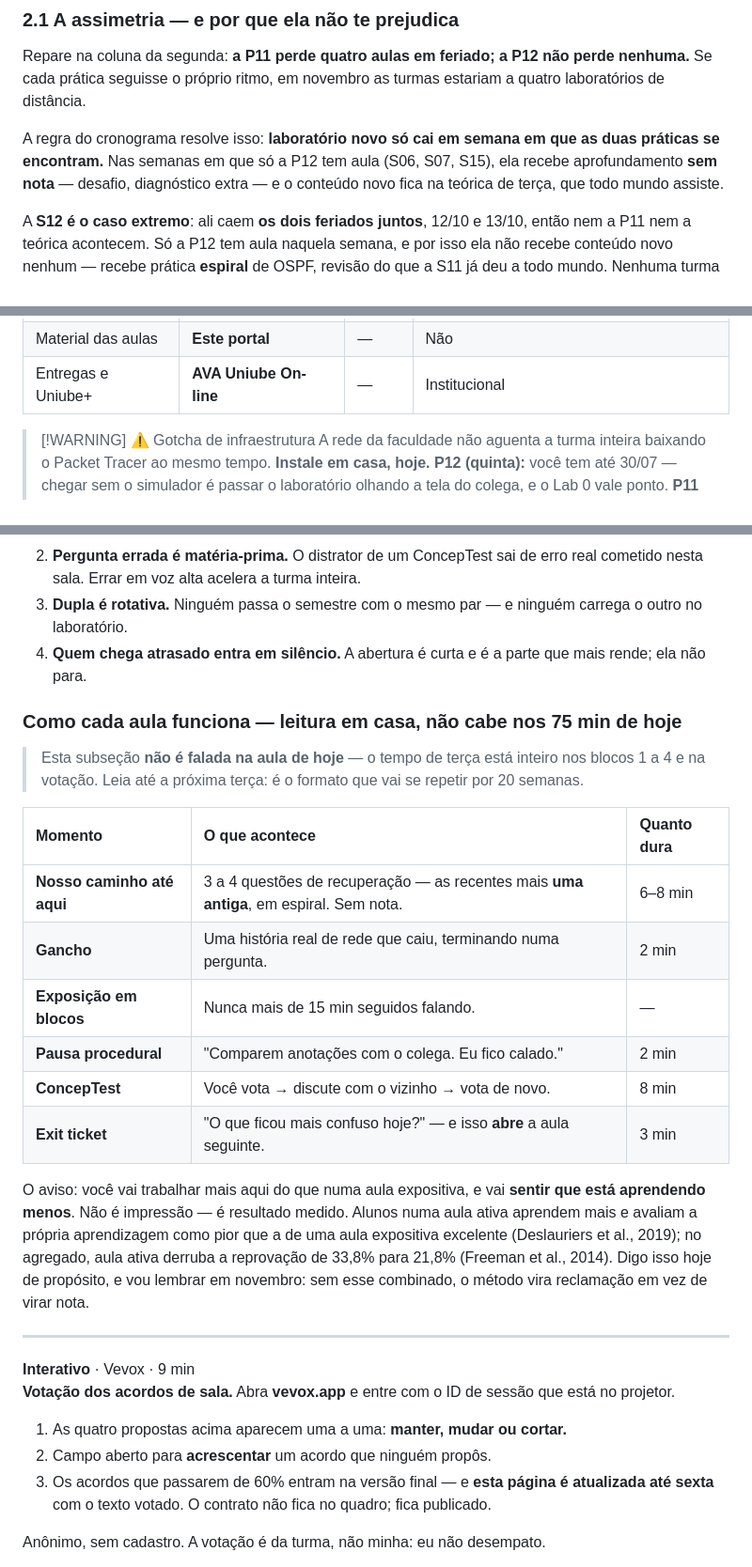
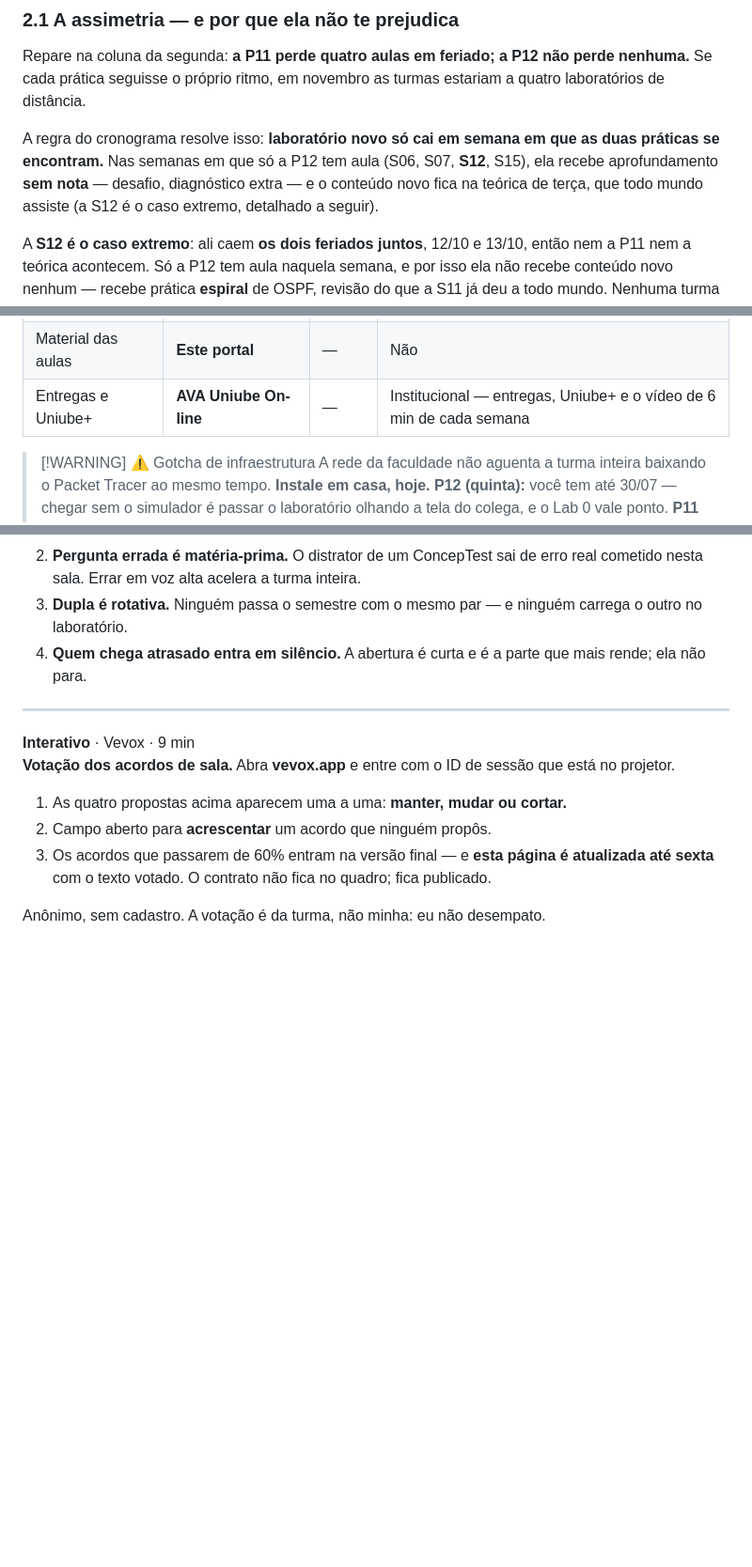
Before and after one commit to rofilho/redes2, a Markdown page: content/Aula 01 - Plano de Ensino e Contrato da Disciplina.md, 3 parts joined by grey strips. Shown at 94% size. Drawn GitHub-style; blank space fills up the shorter version.

```diff
--- a/content/Aula 01 - Plano de Ensino e Contrato da Disciplina.md
+++ b/content/Aula 01 - Plano de Ensino e Contrato da Disciplina.md
@@ -206,7 +205,7 @@ Três turmas, três calendários. **T** = teórica de terça (VIA203) · **P11**
 
 Repare na coluna da segunda: **a P11 perde quatro aulas em feriado; a P12 não perde nenhuma.** Se cada prática seguisse o próprio ritmo, em novembro as turmas estariam a quatro laboratórios de distância.
 
-A regra do cronograma resolve isso: **laboratório novo só cai em semana em que as duas práticas se encontram.** Nas semanas em que só a P12 tem aula (S06, S07, S15), ela recebe aprofundamento **sem nota** — desafio, diagnóstico extra — e o conteúdo novo fica na teórica de terça, que todo mundo assiste.
+A regra do cronograma resolve isso: **laboratório novo só cai em semana em que as duas práticas se encontram.** Nas semanas em que só a P12 tem aula (S06, S07, **S12**, S15), ela recebe aprofundamento **sem nota** — desafio, diagnóstico extra — e o conteúdo novo fica na teórica de terça, que todo mundo assiste (a S12 é o caso extremo, detalhado a seguir).
 
 A **S12 é o caso extremo**: ali caem **os dois feriados juntos**, 12/10 e 13/10, então nem a P11 nem a teórica acontecem. Só a P12 tem aula naquela semana, e por isso ela não recebe conteúdo novo nenhum — recebe prática **espiral** de OSPF, revisão do que a S11 já deu a todo mundo. Nenhuma turma sai na frente porque, na S12, ninguém anda.
 
@@ -335,6 +336,6 @@ A régua é a escala AIAS, declarada por instrumento:
 | Revisão pré-prova | **Gemini Notebook** | Grátis | Opcional — o áudio sai publicado no AVA |
 | Material das aulas | **Este portal** | — | Não |
-| Entregas e Uniube+ | **AVA Uniube On-line** | — | Institucional |
+| Entregas e Uniube+ | **AVA Uniube On-line** | — | Institucional — entregas, Uniube+ e o vídeo de 6 min de cada semana |
 
 > [!WARNING] ⚠️ Gotcha de infraestrutura
 > A rede da faculdade não aguenta a turma inteira baixando o Packet Tracer ao mesmo tempo. **Instale em casa, hoje.**
@@ -353,21 +354,6 @@ Regra que o professor decreta, o aluno obedece. Regra que a turma escreve, a tur
 3. **Dupla é rotativa.** Ninguém passa o semestre com o mesmo par — e ninguém carrega o outro no laboratório.
 4. **Quem chega atrasado entra em silêncio.** A abertura é curta e é a parte que mais rende; ela não para.
 
-### Como cada aula funciona — leitura em casa, não cabe nos 75 min de hoje
-
-> Esta subseção **não é falada na aula de hoje** — o tempo de terça está inteiro nos blocos 1 a 4 e na votação. Leia até a próxima terça: é o formato que vai se repetir por 20 semanas.
-
-| Momento | O que acontece | Quanto dura |
-| :--- | :--- | :--- |
-| **Nosso caminho até aqui** | 3 a 4 questões de recuperação — as recentes mais **uma antiga**, em espiral. Sem nota. | 6–8 min |
-| **Gancho** | Uma história real de rede que caiu, terminando numa pergunta. | 2 min |
-| **Exposição em blocos** | Nunca mais de 15 min seguidos falando. | — |
-| **Pausa procedural** | "Comparem anotações com o colega. Eu fico calado." | 2 min |
-| **ConcepTest** | Você vota → discute com o vizinho → vota de novo. | 8 min |
-| **Exit ticket** | "O que ficou mais confuso hoje?" — e isso **abre** a aula seguinte. | 3 min |
-
-O aviso: você vai trabalhar mais aqui do que numa aula expositiva, e vai **sentir que está aprendendo menos**. Não é impressão — é resultado medido. Alunos numa aula ativa aprendem mais e avaliam a própria aprendizagem como pior que a de uma aula expositiva excelente (Deslauriers et al., 2019); no agregado, aula ativa derruba a reprovação de 33,8% para 21,8% (Freeman et al., 2014). Digo isso hoje de propósito, e vou lembrar em novembro: sem esse combinado, o método vira reclamação em vez de virar nota.
-
 ---
 
 <div class="au-slot">
```
Also changed, not shown: other parts of content/Aula 01 - Plano de Ensino e Contrato da Disciplina.md (+27 -9 lines).
